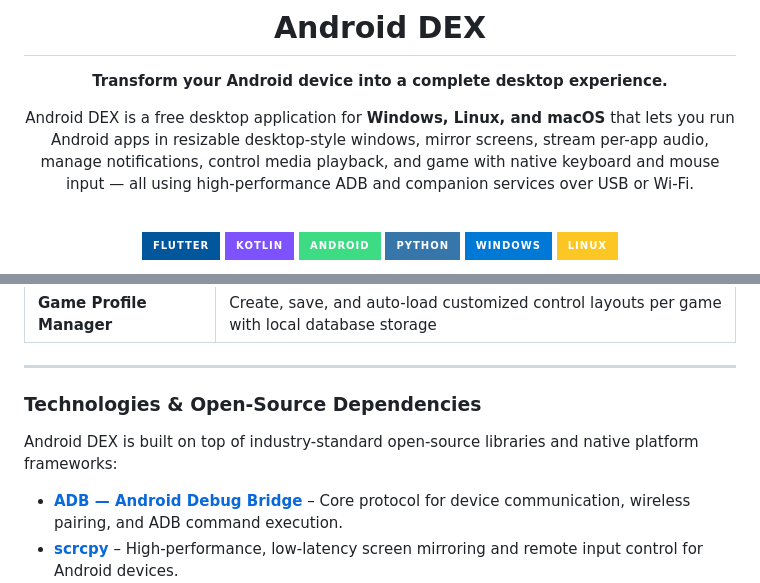
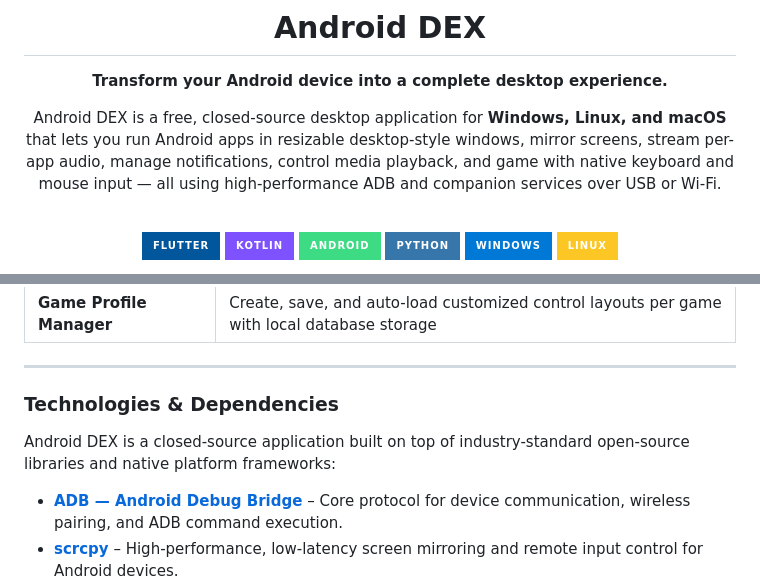
Before and after one commit to Shrey113/Android-Dex, a Markdown page: README.md, 2 parts joined by grey strips. GitHub-like rendering; badges without logos.

Commit message:
docs: update README to reflect closed-source project status

```diff
--- a/README.md
+++ b/README.md
@@ -6,7 +6,7 @@
 
 **Transform your Android device into a complete desktop experience.**
 
-Android DEX is a free desktop application for **Windows, Linux, and macOS** that lets you run Android apps in resizable desktop-style windows, mirror screens, stream per-app audio, manage notifications, control media playback, and game with native keyboard and mouse input — all using high-performance ADB and companion services over USB or Wi-Fi.
+Android DEX is a free, closed-source desktop application for **Windows, Linux, and macOS** that lets you run Android apps in resizable desktop-style windows, mirror screens, stream per-app audio, manage notifications, control media playback, and game with native keyboard and mouse input — all using high-performance ADB and companion services over USB or Wi-Fi.
 
 <br>
 
@@ -102,9 +100,9 @@ Experience true desktop-grade gaming with zero emulator detection. Because games
 
 ---
 
-### Technologies & Open-Source Dependencies
+### Technologies & Dependencies
 
-Android DEX is built on top of industry-standard open-source libraries and native platform frameworks:
+Android DEX is a closed-source application built on top of industry-standard open-source libraries and native platform frameworks:
 
 * **[ADB — Android Debug Bridge](https://developer.android.com/tools/releases/platform-tools)** – Core protocol for device communication, wireless pairing, and ADB command execution.
 * **[scrcpy](https://github.com/Genymobile/scrcpy)** – High-performance, low-latency screen mirroring and remote input control for Android devices.
```
Also changed, not shown: other parts of README.md (+1 -3 lines).
